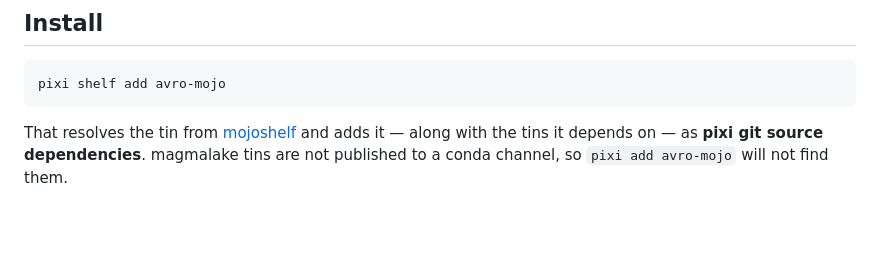
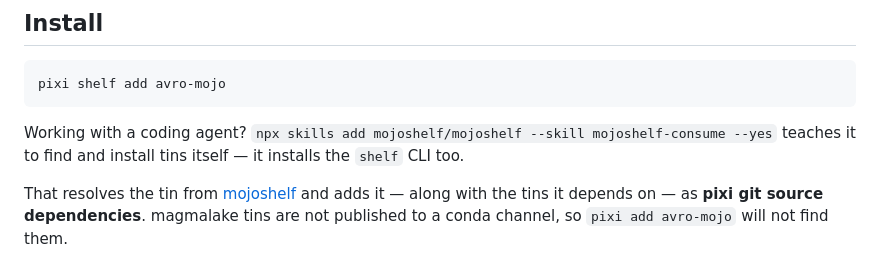
Before and after one commit to magmalake/avro.mojo, a Markdown page: README.md, the part around the change. GitHub-like rendering; blank space fills up the shorter version.

Commit message:
README: point agents at the mojoshelf skill
The consume skill already triggers on 'is there a Mojo library for X' and on
`shelf add`, but nothing in this repo said it exists, so an agent installing
a tin had no way to find it.

Co-Authored-By: Claude Fable 5 <noreply@anthropic.com>
Claude-Session: https://claude.ai/code/session_015or6oTZmb7EQTXTbALbBXY

````diff
--- a/README.md
+++ b/README.md
@@ -44,6 +44,8 @@ while c.next():
 ```sh
 pixi shelf add avro-mojo
 ```
+
+Working with a coding agent? `npx skills add mojoshelf/mojoshelf --skill mojoshelf-consume --yes` teaches it to find and install tins itself — it installs the `shelf` CLI too.
 
 That resolves the tin from [mojoshelf](https://mojoshelf.org) and adds it — along with the tins it depends on — as **pixi git source dependencies**. magmalake tins are not published to a conda channel, so `pixi add avro-mojo` will not find them.
 
````
